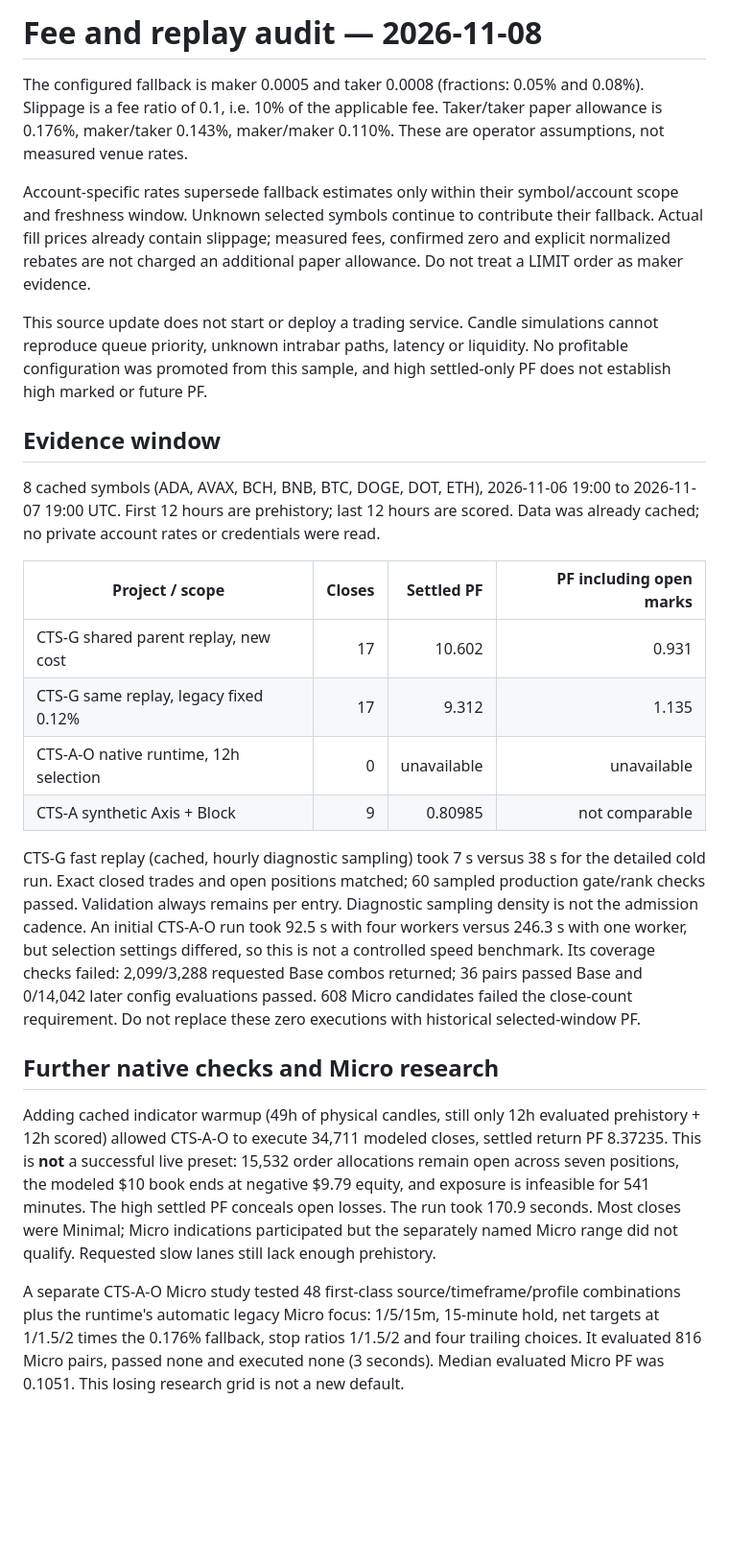
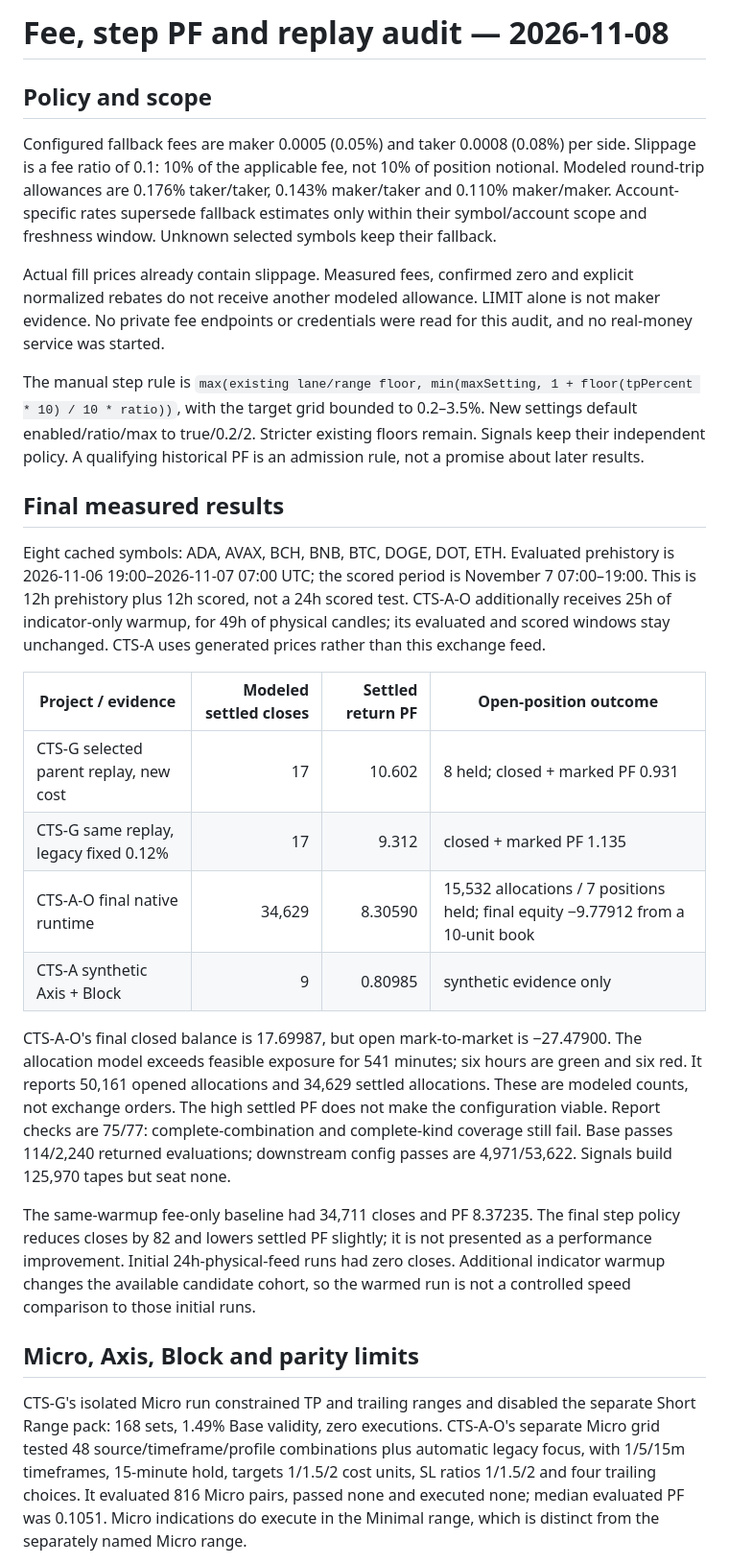
Before and after one commit to mxssnx-creator/CTS-A, a Markdown page: docs/fee-replay-audit-20261108.md, the part around one of its changes. Shown at 96% size. GitHub-like rendering; blank space fills up the shorter version.

Commit message:
Record final scoped replay and stage validation evidence

```diff
--- a/docs/fee-replay-audit-20261108.md
+++ b/docs/fee-replay-audit-20261108.md
@@ -1,29 +1,29 @@
-# Fee and replay audit — 2026-11-08
+# Fee, step PF and replay audit — 2026-11-08
 
-The configured fallback is maker 0.0005 and taker 0.0008 (fractions: 0.05% and 0.08%). Slippage is a fee ratio of 0.1, i.e. 10% of the applicable fee. Taker/taker paper allowance is 0.176%, maker/taker 0.143%, maker/maker 0.110%. These are operator assumptions, not measured venue rates.
+## Policy and scope
 
-Account-specific rates supersede fallback estimates only within their symbol/account scope and freshness window. Unknown selected symbols continue to contribute their fallback. Actual fill prices already contain slippage; measured fees, confirmed zero and explicit normalized rebates are not charged an additional paper allowance. Do not treat a LIMIT order as maker evidence.
+Configured fallback fees are maker 0.0005 (0.05%) and taker 0.0008 (0.08%) per side. Slippage is a fee ratio of 0.1: 10% of the applicable fee, not 10% of position notional. Modeled round-trip allowances are 0.176% taker/taker, 0.143% maker/taker and 0.110% maker/maker. Account-specific rates supersede fallback estimates only within their symbol/account scope and freshness window. Unknown selected symbols keep their fallback.
 
-This source update does not start or deploy a trading service. Candle simulations cannot reproduce queue priority, unknown intrabar paths, latency or liquidity. No profitable configuration was promoted from this sample, and high settled-only PF does not establish high marked or future PF.
+Actual fill prices already contain slippage. Measured fees, confirmed zero and explicit normalized rebates do not receive another modeled allowance. LIMIT alone is not maker evidence. No private fee endpoints or credentials were read for this audit, and no real-money service was started.
 
-## Evidence window
+The manual step rule is `max(existing lane/range floor, min(maxSetting, 1 + floor(tpPercent * 10) / 10 * ratio))`, with the target grid bounded to 0.2–3.5%. New settings default enabled/ratio/max to true/0.2/2. Stricter existing floors remain. Signals keep their independent policy. A qualifying historical PF is an admission rule, not a promise about later results.
 
-8 cached symbols (ADA, AVAX, BCH, BNB, BTC, DOGE, DOT, ETH), 2026-11-06 19:00 to 2026-11-07 19:00 UTC. First 12 hours are prehistory; last 12 hours are scored. Data was already cached; no private account rates or credentials were read.
+## Final measured results
 
-| Project / scope | Closes | Settled PF | PF including open marks |
-|---|---:|---:|---:|
-| CTS-G shared parent replay, new cost | 17 | 10.602 | 0.931 |
-| CTS-G same replay, legacy fixed 0.12% | 17 | 9.312 | 1.135 |
-| CTS-A-O native runtime, 12h selection | 0 | unavailable | unavailable |
-| CTS-A synthetic Axis + Block | 9 | 0.80985 | not comparable |
+Eight cached symbols: ADA, AVAX, BCH, BNB, BTC, DOGE, DOT, ETH. Evaluated prehistory is 2026-11-06 19:00–2026-11-07 07:00 UTC; the scored period is November 7 07:00–19:00. This is 12h prehistory plus 12h scored, not a 24h scored test. CTS-A-O additionally receives 25h of indicator-only warmup, for 49h of physical candles; its evaluated and scored windows stay unchanged. CTS-A uses generated prices rather than this exchange feed.
 
-CTS-G fast replay (cached, hourly diagnostic sampling) took 7 s versus 38 s for the detailed cold run. Exact closed trades and open positions matched; 60 sampled production gate/rank checks passed. Validation always remains per entry. Diagnostic sampling density is not the admission cadence.
-An initial CTS-A-O run took 92.5 s with four workers versus 246.3 s with one worker, but selection settings differed, so this is not a controlled speed benchmark. Its coverage checks failed: 2,099/3,288 requested Base combos returned; 36 pairs passed Base and 0/14,042 later config evaluations passed. 608 Micro candidates failed the close-count requirement. Do not replace these zero executions with historical selected-window PF.
+| Project / evidence | Modeled settled closes | Settled return PF | Open-position outcome |
+|---|---:|---:|---|
+| CTS-G selected parent replay, new cost | 17 | 10.602 | 8 held; closed + marked PF 0.931 |
+| CTS-G same replay, legacy fixed 0.12% | 17 | 9.312 | closed + marked PF 1.135 |
+| CTS-A-O final native runtime | 34,629 | 8.30590 | 15,532 allocations / 7 positions held; final equity −9.77912 from a 10-unit book |
+| CTS-A synthetic Axis + Block | 9 | 0.80985 | synthetic evidence only |
 
+CTS-A-O's final closed balance is 17.69987, but open mark-to-market is −27.47900. The allocation model exceeds feasible exposure for 541 minutes; six hours are green and six red. It reports 50,161 opened allocations and 34,629 settled allocations. These are modeled counts, not exchange orders. The high settled PF does not make the configuration viable. Report checks are 75/77: complete-combination and complete-kind coverage still fail. Base passes 114/2,240 returned evaluations; downstream config passes are 4,971/53,622. Signals build 125,970 tapes but seat none.
 
-## Further native checks and Micro research
+The same-warmup fee-only baseline had 34,711 closes and PF 8.37235. The final step policy reduces closes by 82 and lowers settled PF slightly; it is not presented as a performance improvement. Initial 24h-physical-feed runs had zero closes. Additional indicator warmup changes the available candidate cohort, so the warmed run is not a controlled speed comparison to those initial runs.
 
-Adding cached indicator warmup (49h of physical candles, still only 12h evaluated prehistory + 12h scored) allowed CTS-A-O to execute 34,711 modeled closes, settled return PF 8.37235. This is **not** a successful live preset: 15,532 order allocations remain open across seven positions, the modeled $10 book ends at negative $9.79 equity, and exposure is infeasible for 541 minutes. The high settled PF conceals open losses. The run took 170.9 seconds. Most closes were Minimal; Micro indications participated but the separately named Micro range did not qualify. Requested slow lanes still lack enough prehistory.
+## Micro, Axis, Block and parity limits
 
-A separate CTS-A-O Micro study tested 48 first-class source/timeframe/profile combinations plus the runtime's automatic legacy Micro focus: 1/5/15m, 15-minute hold, net targets at 1/1.5/2 times the 0.176% fallback, stop ratios 1/1.5/2 and four trailing choices. It evaluated 816 Micro pairs, passed none and executed none (3 seconds). Median evaluated Micro PF was 0.1051. This losing research grid is not a new default.
+CTS-G's isolated Micro run constrained TP and trailing ranges and disabled the separate Short Range pack: 168 sets, 1.49% Base validity, zero executions. CTS-A-O's separate Micro grid tested 48 source/timeframe/profile combinations plus automatic legacy focus, with 1/5/15m timeframes, 15-minute hold, targets 1/1.5/2 cost units, SL ratios 1/1.5/2 and four trailing choices. It evaluated 816 Micro pairs, passed none and executed none; median evaluated PF was 0.1051. Micro indications do execute in the Minimal range, which is distinct from the separately named Micro range.
 
```
Also changed, not shown: other parts of docs/fee-replay-audit-20261108.md (+5 -1 lines).
